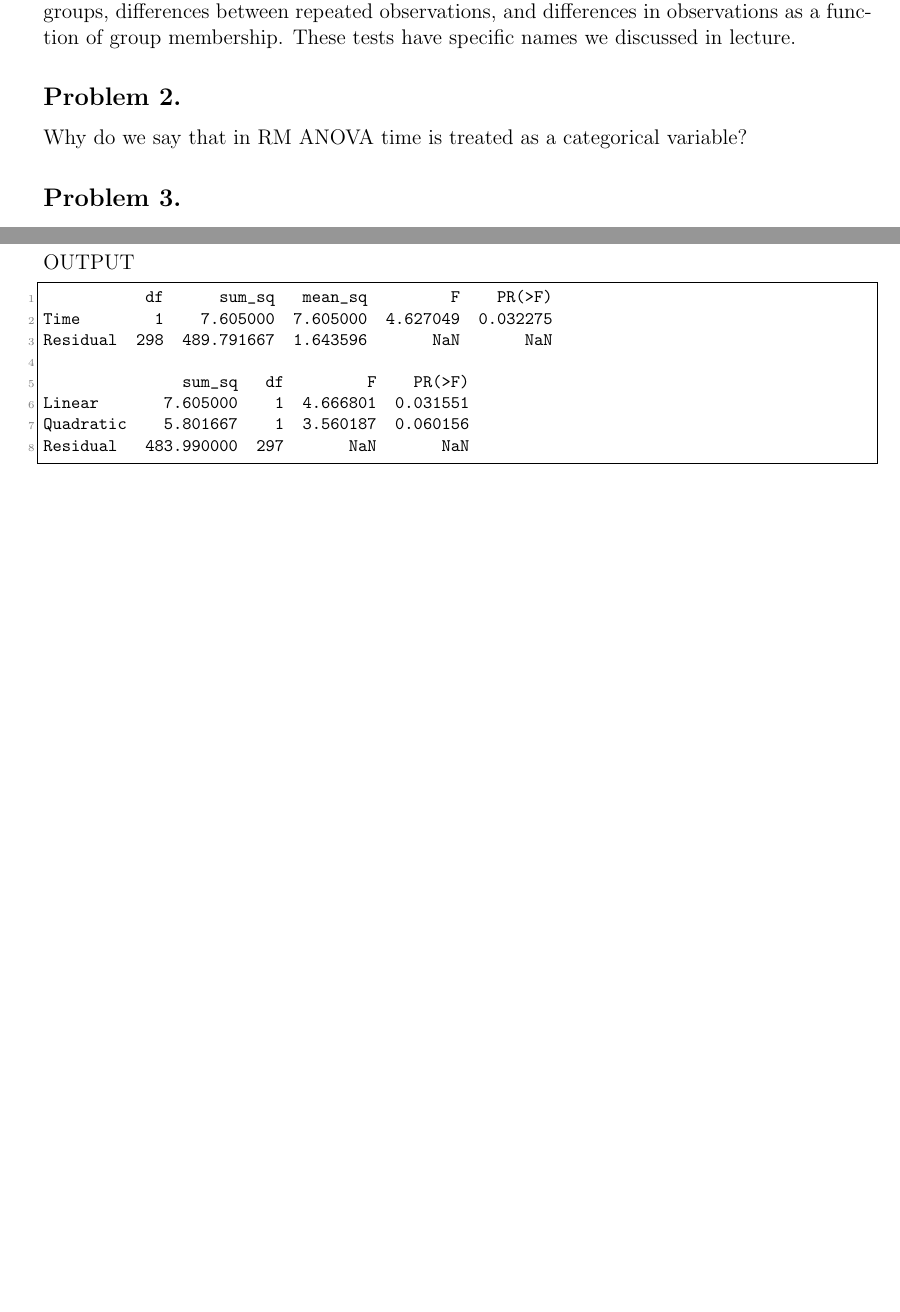
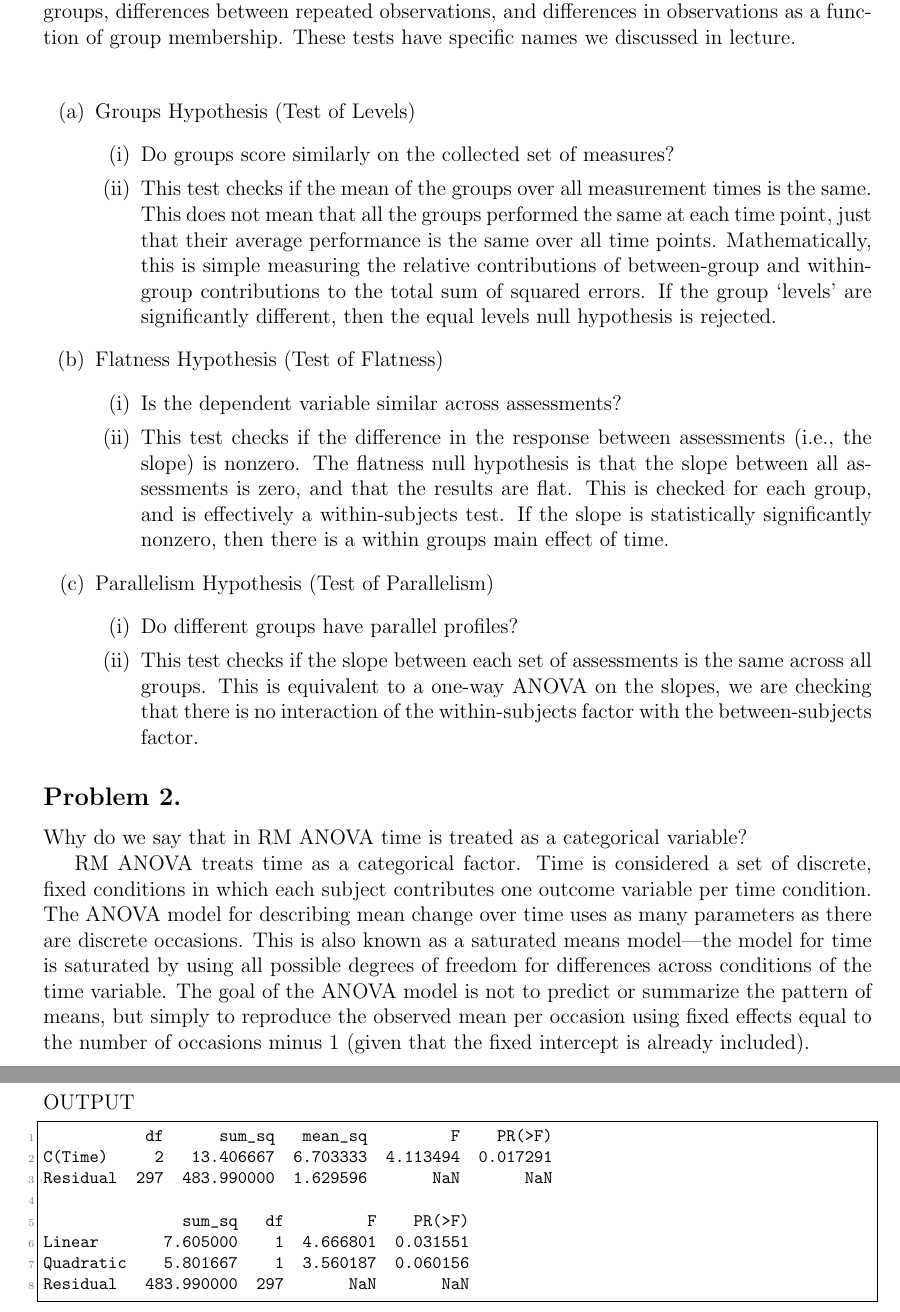
Before and after one commit to karasinski/PSC-204A, a LaTeX problem sheet (Homework 7/homework7.tex): two parts of pages 1 and 3 of 5, joined at a grey line, cut so that both start at the same text, the shorter picture padded with empty space. The pictures show the PDF file Homework 7/homework7.pdf that the author committed with the source.

Commit message:
add more work to hw7

```diff
--- a/Homework 7/homework7.tex
+++ b/Homework 7/homework7.tex
@@ -64,11 +64,30 @@
 %\maketitle
 
 \problem{}
-In your own words describe how RM ANOVA can be used to test for differences between groups, differences between repeated observations, and differences in observations as a function of group membership. These tests have specific names we discussed in lecture.
+In your own words describe how RM ANOVA can be used to test for differences between groups, differences between repeated observations, and differences in observations as a function of group membership. These tests have specific names we discussed in lecture.\\
+
+\begin{enumerate}
+\item Groups Hypothesis (Test of Levels)
+\begin{enumerate}
+\item Do groups score similarly on the collected set of measures?
+\item This test checks if the mean of the groups over all measurement times is the same. This does not mean that all the groups performed the same at each time point, just that their average performance is the same over all time points. Mathematically, this is simple measuring the relative contributions of between-group and within-group contributions to the total sum of squared errors. If the group `levels' are significantly different, then the equal levels null hypothesis is rejected.
+\end{enumerate}
+\item Flatness Hypothesis (Test of Flatness)
+\begin{enumerate}
+\item Is the dependent variable similar across assessments?
+\item This test checks if the difference in the response between assessments (i.e., the slope) is nonzero. The flatness null hypothesis is that the slope between all assessments is zero, and that the results are flat. This is checked for each group, and is effectively a within-subjects test. If the slope is statistically significantly nonzero, then there is a within groups main effect of time.
+\end{enumerate}
+\item Parallelism Hypothesis (Test of Parallelism)
+\begin{enumerate}
+\item Do different groups have parallel profiles?
+\item This test checks if the slope between each set of assessments is the same across all groups. This is equivalent to a one-way ANOVA on the slopes, we are checking that there is no interaction of the within-subjects factor with the between-subjects factor.
+\end{enumerate}
+\end{enumerate}
 
 \problem{}
 Why do we say that in RM ANOVA time is treated as a categorical variable?
 
+RM ANOVA treats time as a categorical factor. Time is considered a set of discrete, fixed conditions in which each subject contributes one outcome variable per time condition. The ANOVA model for describing mean change over time uses as many parameters as there are discrete occasions. This is also known as a saturated means model---the model for time is saturated by using all possible degrees of freedom for differences across conditions of the time variable. The goal of the ANOVA model is not to predict or summarize the pattern of means, but simply to reproduce the observed mean per occasion using fixed effects equal to the number of occasions minus 1 (given that the fixed intercept is already included).
 
 \problem{}
 What is the difference between polynomial contrasts and comparisons of means between different observation periods?
@@ -144,14 +164,14 @@ from patsy import dmatrix
 p = dmatrix("C(df.Time, Poly())", df)
 poly = pd.DataFrame(p, columns=['Intercept', 'Linear', 'Quadratic'])
 df = pd.concat((df, poly), axis=1)
-print(anova_lm(ols("Observation ~ Time", data=df).fit()))
+print(anova_lm(ols("Observation ~ (Time)", data=df).fit()))
 print(anova_lm(ols("Observation ~ Linear + Quadratic", data=df).fit(), typ=2))
 \end{lstlisting}
 \noindent OUTPUT
 \begin{lstlisting}[language={}]
            df      sum_sq   mean_sq         F    PR(>F)
-Time        1    7.605000  7.605000  4.627049  0.032275
-Residual  298  489.791667  1.643596       NaN       NaN
+C(Time)     2   13.406667  6.703333  4.113494  0.017291
+Residual  297  483.990000  1.629596       NaN       NaN
 
                sum_sq   df         F    PR(>F)
 Linear       7.605000    1  4.666801  0.031551
```
Also changed, not shown: Homework 7/homework7.pdf, Homework 7/homework7.tex (7 more changed lines), 1 other file.
